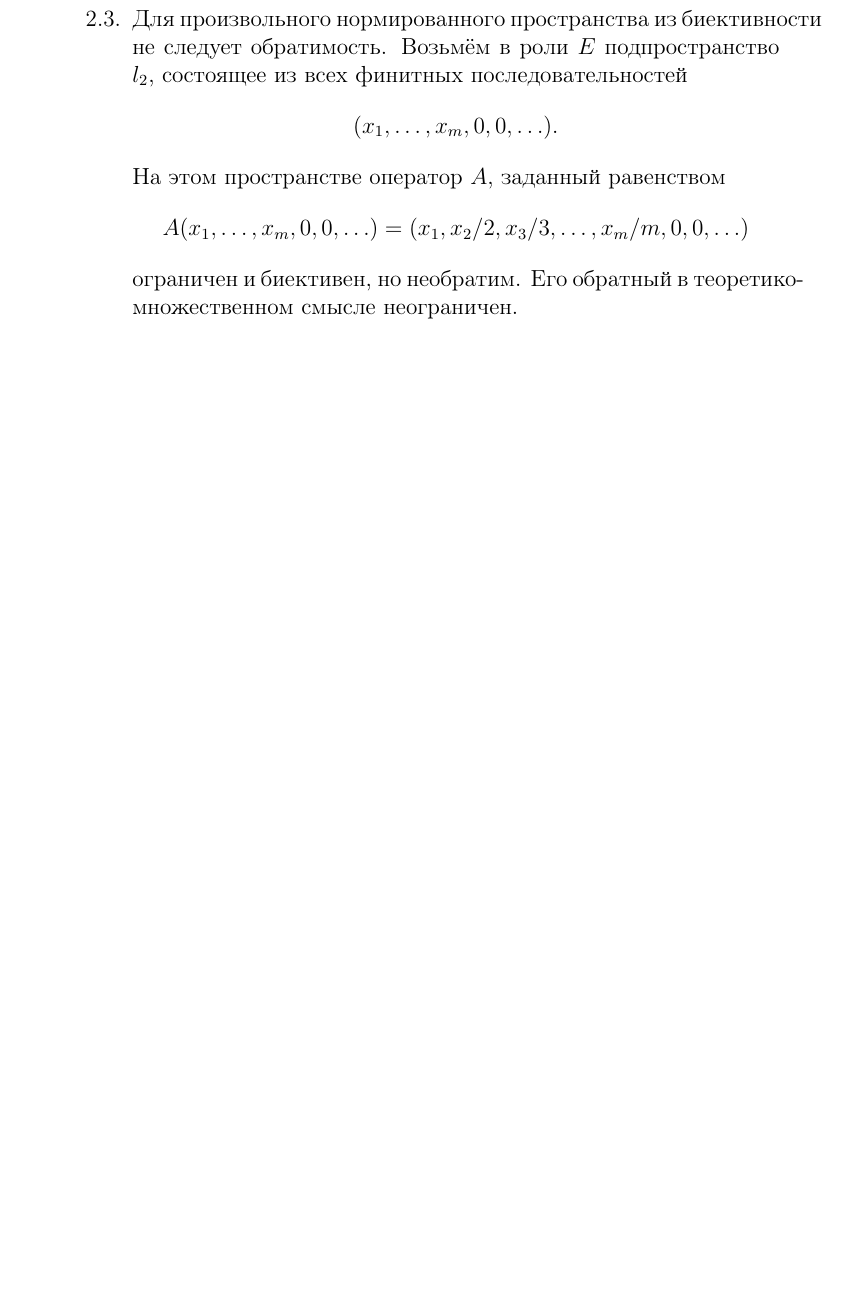
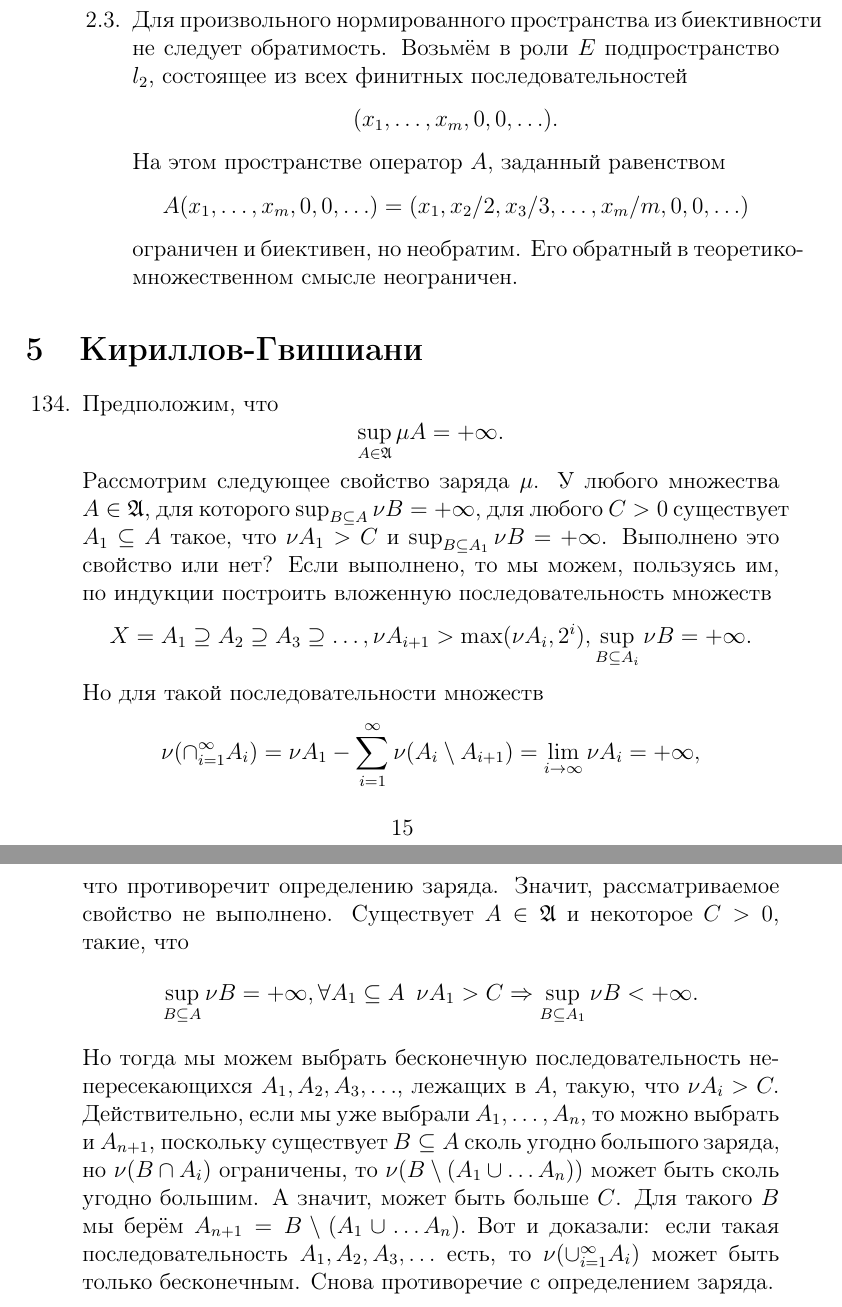
Before and after one commit to Prince9403/tex_docs, a LaTeX document (functional_analysis/functional_analysis.tex): part of page 14 of 14 before the commit and two parts of pages 15 and 16 of 16 after it, the two joined at a grey line, cut so that both start at the same text, the shorter picture padded with empty space. Compiled offline with pdfLaTeX; the source files are stored in an older character set and shown here as Unicode.

Commit message:
Added solution to Kirillov-Gvishiani problem 134

```diff
--- a/functional_analysis/functional_analysis.tex
+++ b/functional_analysis/functional_analysis.tex
@@ -353,4 +386,26 @@ $$A(x_1, \ldots, x_m, 0, 0, \ldots)=(x_1, x_2/2, x_3/3, \ldots, x_m/m, 0, 0, \ld
 
 \end{enumerate}
 
+\section{Кириллов-Гвишиани}
+\begin{enumerate}
+\setcounter{enumi}{133}
+ \item Предположим, что
+ $$\sup_{A\in \mathfrak{A}}\mu A=+\infty.$$
+ Рассмотрим следующее свойство заряда $\mu$. У любого множества $A\in \mathfrak{A}$, для которого $\sup_{B\subseteq A}\nu B=+\infty$,
+ для любого $C>0$ существует $A_1\subseteq A$ такое, что $\nu A_1 >C$ и $\sup_{B\subseteq A_1}\nu B=+\infty$.
+ Выполнено это свойство или нет? Если выполнено, то мы можем, пользуясь им, по индукции построить вложенную последовательность множеств
+ $$X=A_1\supseteq A_2\supseteq A_3\supseteq \ldots, \nu A_{i+1}>\max(\nu A_i, 2^i), \sup_{B\subseteq A_i}\nu B=+\infty.$$
+ Но для такой последовательности множеств
+ $$\nu(\cap_{i=1}^\infty A_i)=\nu A_1-\sum\limits_{i=1}^\infty \nu(A_i \setminus A_{i+1})=\lim\limits_{i\to\infty}\nu A_i=+\infty,$$
+ что противоречит определению заряда.
+ Значит, рассматриваемое свойство не выполнено. Существует $A\in \mathfrak{A}$ и некоторое $C>0$, такие, что
+ $$\sup_{B\subseteq A}\nu B=+\infty, \forall A_1 \subseteq A \enskip \nu A_1 > C \Rightarrow \sup_{B\subseteq A_1}\nu B<+\infty.$$
+ Но тогда мы можем выбрать бесконечную последовательность не\-пе\-ре\-се\-кающих\-ся $A_1, A_2, A_3, \ldots$, лежащих в $A$, такую, что
+ $\nu A_i > C.$ Действительно, если мы уже выбрали $A_1, \ldots, A_n$, то можно выбрать и $A_{n+1}$, поскольку существует $B\subseteq A$
+ сколь угодно большого заряда, но $\nu(B\cap A_i)$ ограничены, то $\nu(B\setminus(A_1\cup \ldots A_n))$ может быть сколь угодно большим. А значит, может быть больше $C$.
+ Для такого $B$ мы берём $A_{n+1}=B\setminus(A_1\cup\ldots A_n).$ Вот и доказали: если такая последовательность $A_1, A_2, A_3, \ldots$ есть,
+ то $\nu(\cup_{i=1}^\infty A_i)$ может быть только бесконечным. Снова противоречие с определением заряда.
+\end{enumerate}
+
+
 \end{document}
```
Also changed, not shown: functional_analysis/functional_analysis.pdf, functional_analysis/functional_analysis.tex (41 more changed lines).
